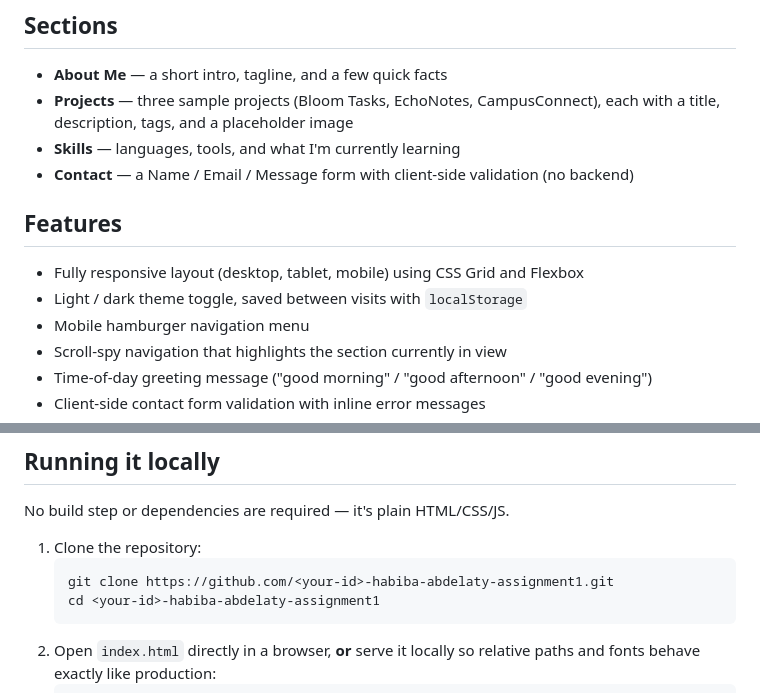
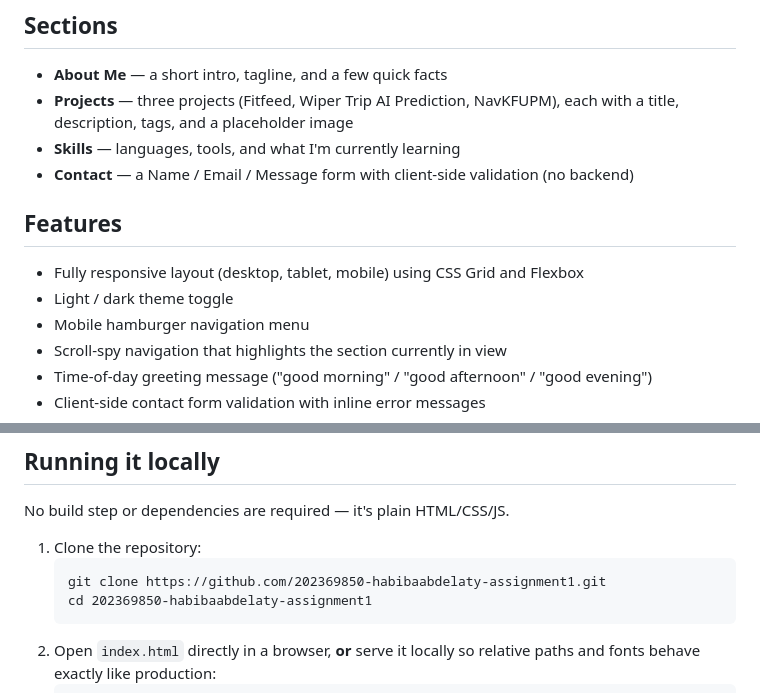
Before and after one commit to habiba-05/202369850-habibaabdelaty-assignment1, a Markdown page: README.md, 2 parts joined by grey strips. GitHub-like rendering.

Commit message:
Update README content

````diff
--- a/README.md
+++ b/README.md
@@ -16,7 +16,7 @@ Software Engineering major.
 ## Sections
 
 - **About Me** — a short intro, tagline, and a few quick facts
-- **Projects** — three sample projects (Bloom Tasks, EchoNotes, CampusConnect), each with a title,
+- **Projects** — three projects (Fitfeed, Wiper Trip AI Prediction, NavKFUPM), each with a title,
   description, tags, and a placeholder image
 - **Skills** — languages, tools, and what I'm currently learning
 - **Contact** — a Name / Email / Message form with client-side validation (no backend)
@@ -24,7 +24,7 @@ Software Engineering major.
 ## Features
 
 - Fully responsive layout (desktop, tablet, mobile) using CSS Grid and Flexbox
-- Light / dark theme toggle, saved between visits with `localStorage`
+- Light / dark theme toggle
 - Mobile hamburger navigation menu
 - Scroll-spy navigation that highlights the section currently in view
 - Time-of-day greeting message ("good morning" / "good afternoon" / "good evening")
@@ -54,8 +54,8 @@ No build step or dependencies are required — it's plain HTML/CSS/JS.
 
 1. Clone the repository:
    ```
-   git clone https://github.com/<your-id>-habiba-abdelaty-assignment1.git
-   cd <your-id>-habiba-abdelaty-assignment1
+   git clone https://github.com/202369850-habibaabdelaty-assignment1.git
+   cd 202369850-habibaabdelaty-assignment1
    ```
 2. Open `index.html` directly in a browser, **or** serve it locally so relative paths and fonts
    behave exactly like production:
````
Also changed, not shown: other parts of README.md (+1 -1 lines).
